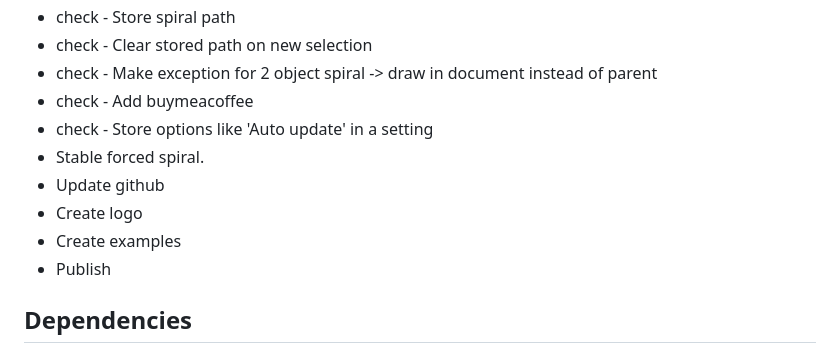
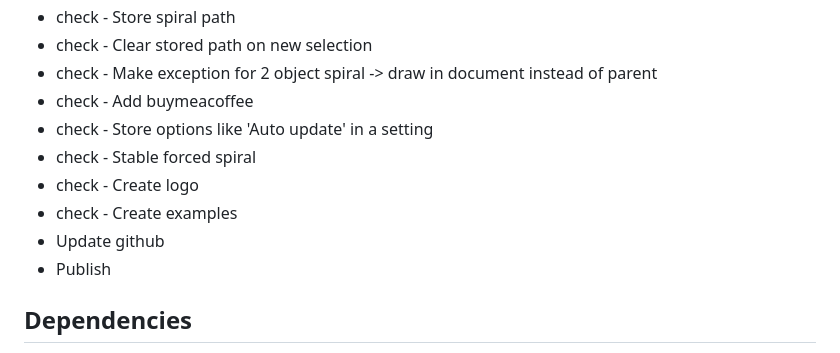
Before and after one commit to Design-Dude/ddSpiral, a Markdown page: README.md, the part around the change. GitHub-like rendering.

```diff
--- a/README.md
+++ b/README.md
@@ -14,10 +14,10 @@ Make almost any kind of spiral appear magically in [Sketch](https:www.sketch.com
 - check - Make exception for 2 object spiral -> draw in document instead of parent
 - check - Add buymeacoffee
 - check - Store options like 'Auto update' in a setting
-- Stable forced spiral.
+- check - Stable forced spiral
+- check - Create logo
+- check - Create examples
 - Update github
-- Create logo
-- Create examples
 - Publish
 
 ## Dependencies
```
